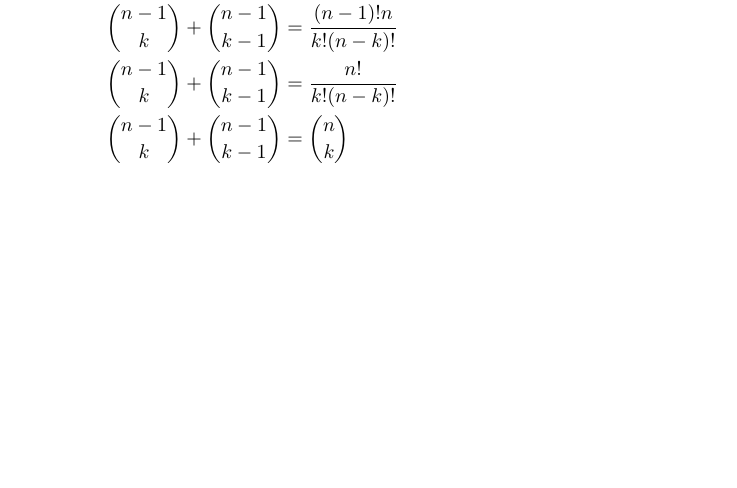
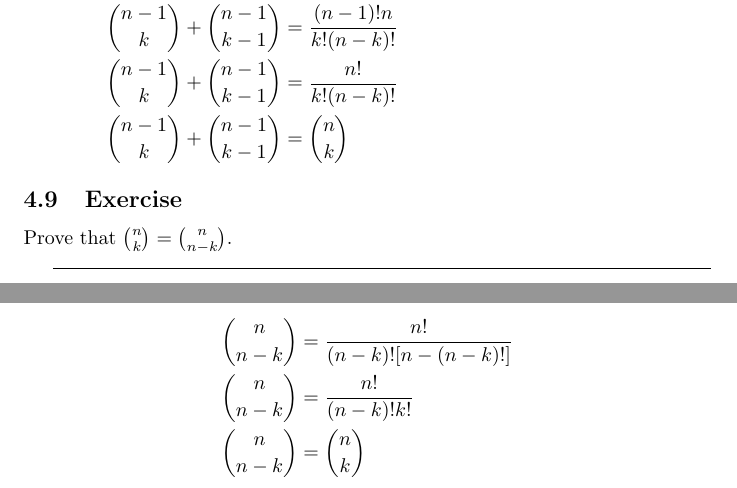
Before and after one commit to FMilanich/Textbook-Exercises, a LaTeX document (Discrete Mathematics.tex): part of page 27 of 27 before the commit and two parts of pages 27 and 28 of 28 after it, the two joined at a grey line, cut so that both start at the same text, the shorter picture padded with empty space. Compiled offline with pdfLaTeX.

Commit message:
4.9 done

```diff
--- a/Discrete Mathematics.tex
+++ b/Discrete Mathematics.tex
@@ -1115,4 +1115,16 @@ Prove that $\binom{n}{2} + \binom{n+1}{2} = n^2$.
     \end{align*}
 \end{enumerate}
 
+\subsection{Exercise}
+
+Prove that $\binom{n}{k} = \binom{n}{n-k}$.
+
+\hrulefill\vspace{2mm}
+
+\begin{align*}
+    \binom{n}{n-k} &= \frac{n!}{(n-k)![n-(n-k)!]} \\
+    \binom{n}{n-k} &= \frac{n!}{(n-k)!k!} \\
+    \binom{n}{n-k} &= \binom{n}{k}
+\end{align*}
+
 \end{document}
```
